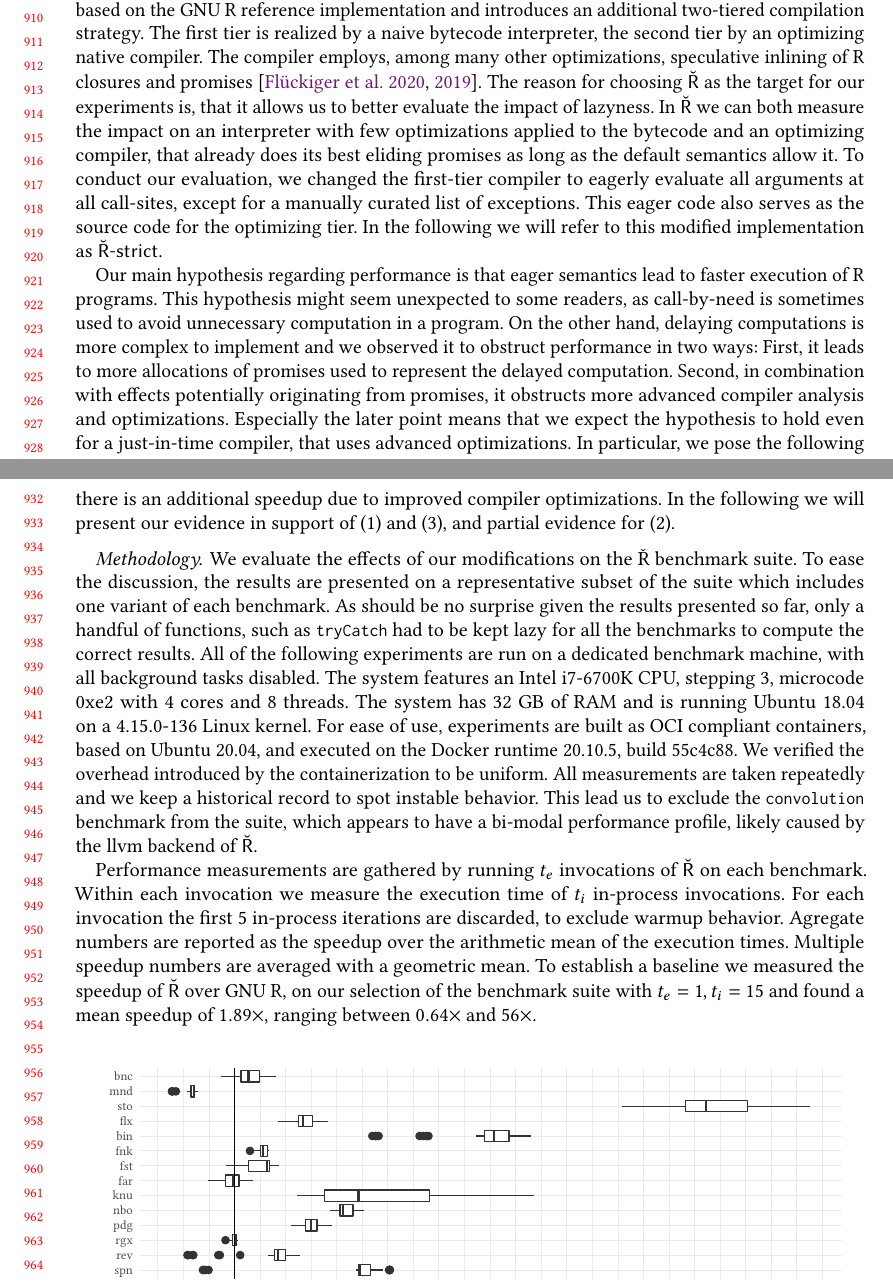
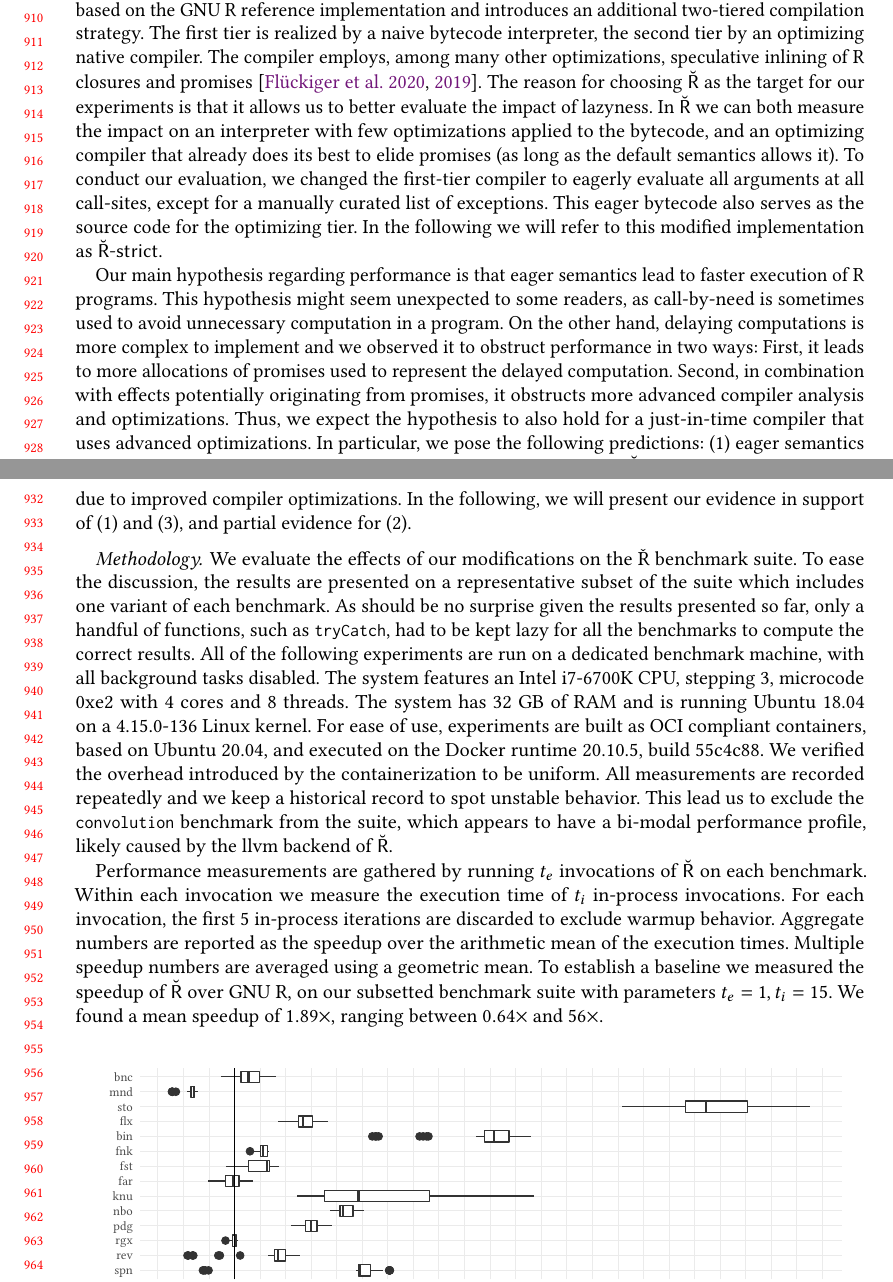
Before and after one commit to aviralg/promisebreaker-paper, a LaTeX paper (main.tex): two parts of pages 19 and 20 of 23, joined at a grey line, cut so that both start at the same text. Compiled offline with pdfLaTeX.

Commit message:
minor changes

```diff
--- a/main.tex
+++ b/main.tex
@@ -1541,13 +1541,13 @@ by an optimizing native compiler. The compiler employs, among many other
 optimizations, speculative inlining of R closures and promises \citep{dls19,
 oopsla20c}.
 The reason for choosing \Rsh as the target for our
-experiments is, that it allows us to better evaluate the impact of lazyness. In
+experiments is that it allows us to better evaluate the impact of lazyness. In
 \Rsh we can both measure the impact on an interpreter with few optimizations
-applied to the bytecode and an optimizing compiler, that already does its best
-eliding promises as long as the default semantics allow it.
+applied to the bytecode, and an optimizing compiler that already does its best
+to elide promises (as long as the default semantics allows it).
 To conduct our evaluation, we changed the first-tier
 compiler to eagerly evaluate all arguments at all call-sites, except for a
-manually curated list of exceptions. This eager code also serves as the source
+manually curated list of exceptions. This eager bytecode also serves as the source
 code for the optimizing tier. In the following we will refer
 to this modified implementation as \Rshstrict.
 
@@ -1558,14 +1558,13 @@ On the other hand, delaying computations is more complex to implement and we
 observed it to obstruct performance in two ways: First, it leads to more
 allocations of promises used to represent the delayed computation. Second, in
 combination with effects potentially originating from promises, it obstructs
-more advanced compiler analysis and optimizations. Especially the later point
-means that we expect the hypothesis to hold even for a just-in-time compiler,
-that uses advanced optimizations.
+more advanced compiler analysis and optimizations. Thus, we expect the hypothesis
+to also hold for a just-in-time compiler that uses advanced optimizations.
 In particular, we pose the following predictions:
-(1) eager semantics should improve performance of most benchmarks for both tiers
+(1) eager semantics should improve performance of most benchmarks, for both tiers
 of \Rsh; (2) a significant portion of the speedup is due to reduced garbage
 collection pressure; (3) and there is an additional speedup due to improved compiler
-optimizations. In the following we will present our evidence in support of (1)
+optimizations. In the following, we will present our evidence in support of (1)
 and (3), and partial evidence for (2).
 
 \paragraph{Methodology}
@@ -1575,7 +1574,7 @@ To ease the discussion, the results are presented on a representative subset of
 the suite which includes one variant of
 each benchmark. As should be no surprise given the results presented so far,
 only a handful of functions, such as
-\lstinline{tryCatch} had to be kept lazy for all the benchmarks to compute
+\lstinline{tryCatch}, had to be kept lazy for all the benchmarks to compute
 the correct results.
 All of the following experiments are run on a dedicated benchmark machine, with
 all background tasks disabled. The system features an Intel i7-6700K CPU, stepping 3,
@@ -1583,19 +1582,19 @@ microcode 0xe2 with 4 cores and 8 threads. The system has 32 GB of RAM and is
 running Ubuntu 18.04 on a 4.15.0-136 Linux kernel. For ease of use, experiments
 are built as OCI compliant containers, based on Ubuntu 20.04, and executed on
 the Docker runtime 20.10.5, build 55c4c88. We verified the overhead introduced by
-the containerization to be uniform. All measurements are taken repeatedly and we
-keep a historical record to spot instable behavior. This lead us to exclude the
+the containerization to be uniform. All measurements are recorded repeatedly and we
+keep a historical record to spot unstable behavior. This lead us to exclude the
 \lstinline{convolution} benchmark from the suite, which appears to have a
 bi-modal performance profile, likely caused by the llvm backend of \Rsh.
 
 Performance measurements are gathered by running $t_e$ invocations of \Rsh on
 each benchmark. Within each invocation we measure the execution time of $t_i$
-in-process invocations. For each invocation the first 5 in-process iterations
-are discarded, to exclude warmup behavior. Agregate numbers are reported as the
+in-process invocations. For each invocation, the first 5 in-process iterations
+are discarded to exclude warmup behavior. Aggregate numbers are reported as the
 speedup over the arithmetic mean of the execution times. Multiple speedup
-numbers are averaged with a geometric mean. To establish a baseline we measured
-the speedup of \Rsh over GNU R, on our selection of the benchmark suite with
-$t_e = 1, t_i = 15$ and found a mean speedup of \speedupRsh, ranging between
+numbers are averaged using a geometric mean. To establish a baseline we measured
+the speedup of \Rsh over GNU R, on our subsetted benchmark suite with parameters
+$t_e = 1, t_i = 15$. We found a mean speedup of \speedupRsh, ranging between
 \speedupRshMin and \speedupRshMax.
 
 \paragraph{Speedup}
```
Also changed, not shown: main.tex (14 more changed lines).
